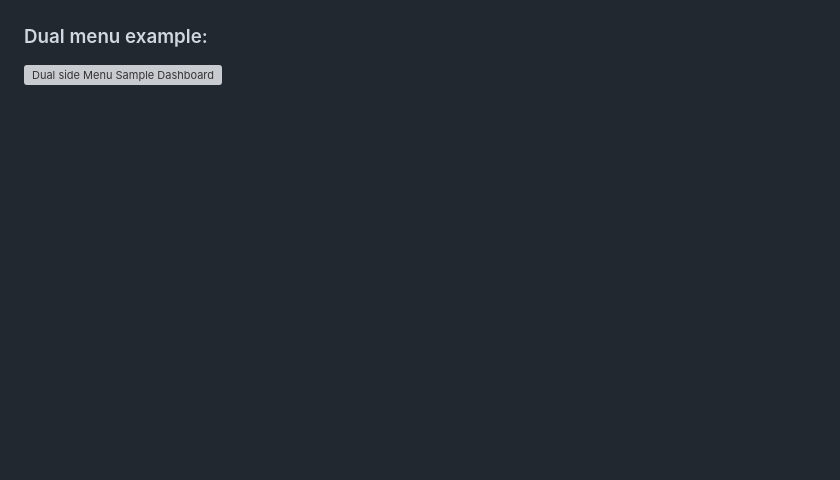
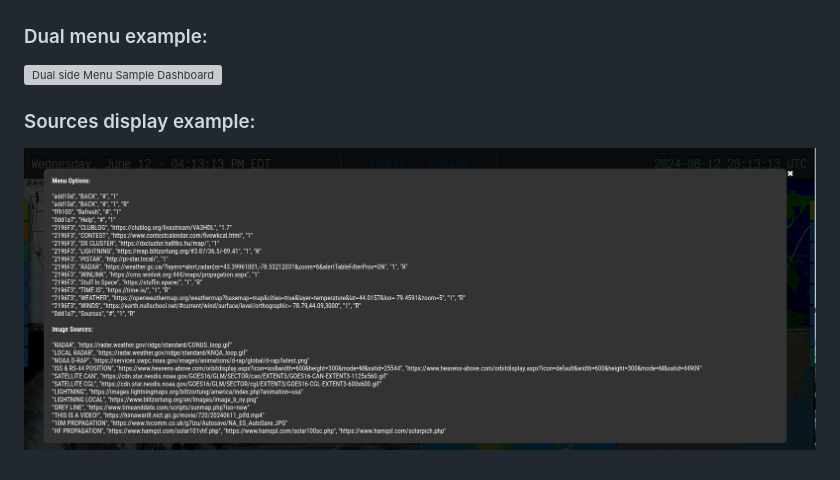
Before and after one commit to VA3HDL/hamdashboard, a Markdown page: README.md, the part around the change. GitHub-like rendering; pictures changed too: examples/sources.png (added); blank space fills up the shorter version; grey boxes are pictures that could not be loaded.

Commit message:
Added sources screen capture

```diff
--- a/README.md
+++ b/README.md
@@ -101,3 +101,6 @@ Check updated demo!
 
 ### Dual menu example:
 ![Dual side Menu Sample Dashboard](https://github.com/VA3HDL/hamdashboard/blob/main/examples/DualMenu.png?raw=true)
+
+### Sources display example:
+![Sources display example](https://github.com/VA3HDL/hamdashboard/blob/main/examples/sources.png?raw=true)
```
